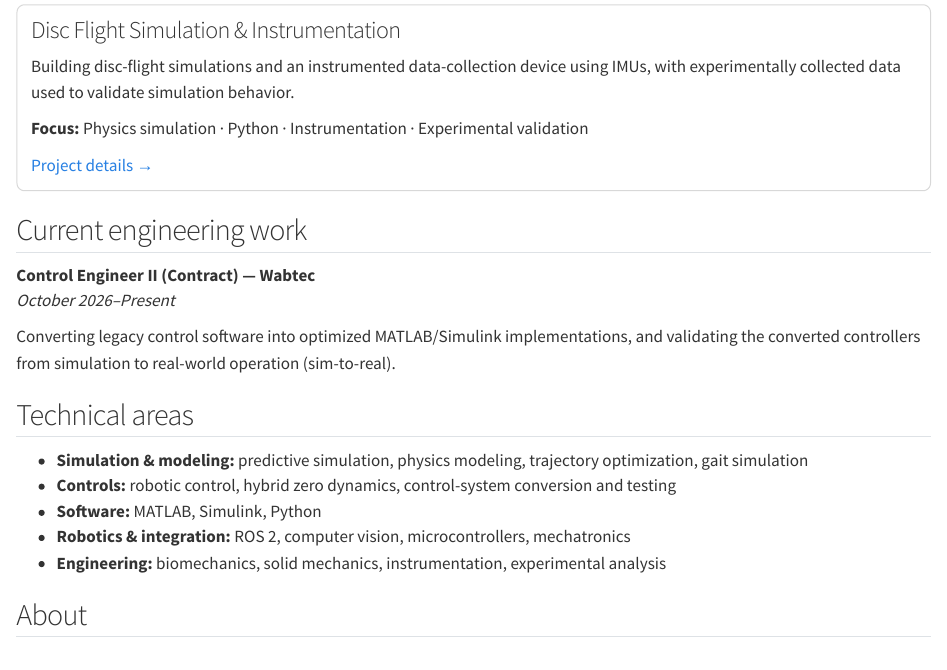
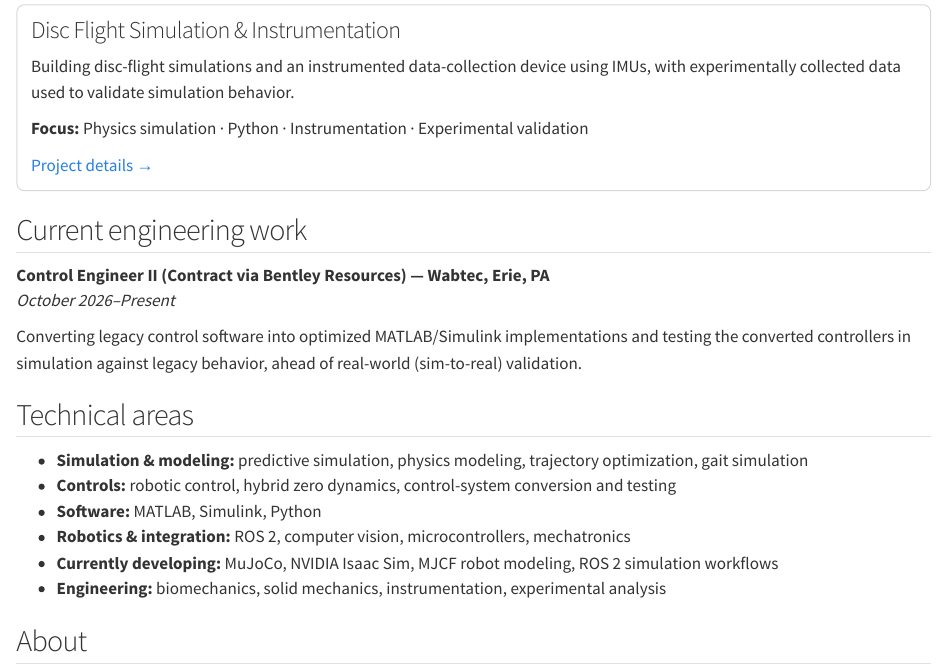
Before and after one commit to yaplenicholas/yaplenicholas.github.io, a Quarto document (index.qmd): the page in a window 1100 px wide, from 850 px down. Rendered offline with R 4.5, knitr and Pandoc in place of Quarto, with nearby package versions.

Commit message:
Refine Wabtec role and add in-development robotics tools
- Resume: Erie, PA and Bentley Resources; sim-to-real phrased as upcoming
- Resume: in-development skills line (MuJoCo, Isaac Sim, MJCF, ROS2); C++ typesetting
- Home page: match role wording; add currently-developing technical area

Co-Authored-By: Claude Opus 5.5 <noreply@anthropic.com>
Claude-Session: https://claude.ai/code/session_018PCEaEwpAhxocMCvQ8ZtLn

```diff
--- a/index.qmd
+++ b/index.qmd
@@ -53,16 +53,17 @@
 
 ## Current engineering work
 
-**Control Engineer II (Contract) — Wabtec**
+**Control Engineer II (Contract via Bentley Resources) — Wabtec, Erie, PA**
 *October 2026–Present*
 
-Converting legacy control software into optimized MATLAB/Simulink implementations, and validating the converted controllers from simulation to real-world operation (sim-to-real).
+Converting legacy control software into optimized MATLAB/Simulink implementations and testing the converted controllers in simulation against legacy behavior, ahead of real-world (sim-to-real) validation.
 
 ## Technical areas
 - **Simulation & modeling:** predictive simulation, physics modeling, trajectory optimization, gait simulation
 - **Controls:** robotic control, hybrid zero dynamics, control-system conversion and testing
 - **Software:** MATLAB, Simulink, Python
 - **Robotics & integration:** ROS 2, computer vision, microcontrollers, mechatronics
+- **Currently developing:** MuJoCo, NVIDIA Isaac Sim, MJCF robot modeling, ROS 2 simulation workflows
 - **Engineering:** biomechanics, solid mechanics, instrumentation, experimental analysis
 
 ## About
```
Also changed, not shown: resume.pdf.
